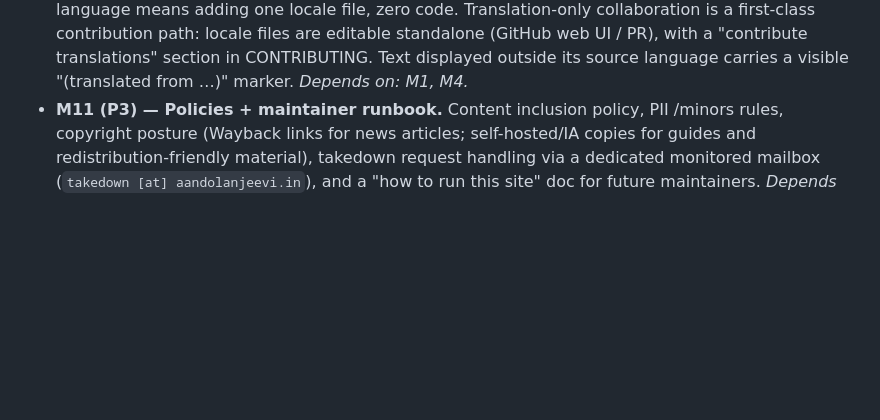
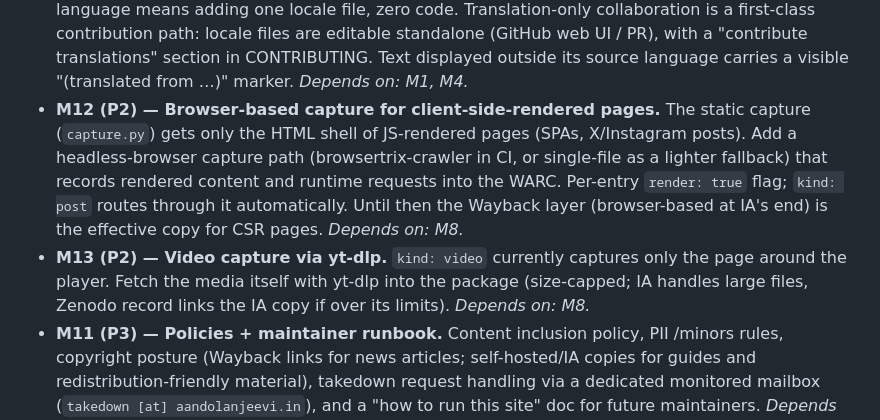
Before and after one commit to aandolanjeevi/aandolanjeevi.in, a Markdown page: PLAN.md, the part around the change. Drawn GitHub-style; blank space fills up the shorter version.

Commit message:
docs: log browser-based capture and yt-dlp video capture as must-do (M12, M13)
Co-Authored-By: Claude Fable 5 <noreply@anthropic.com>
Claude-Session: https://claude.ai/code/session_0122L5KmC4PGzhoomW673n72

```diff
--- a/PLAN.md
+++ b/PLAN.md
@@ -105,6 +105,18 @@ if the source disappears.
   "contribute translations" section in CONTRIBUTING. Text displayed outside
   its source language carries a visible "(translated from …)" marker.
   _Depends on: M1, M4._
+- **M12 (P2) — Browser-based capture for client-side-rendered pages.** The
+  static capture (`capture.py`) gets only the HTML shell of JS-rendered pages
+  (SPAs, X/Instagram posts). Add a headless-browser capture path
+  (browsertrix-crawler in CI, or single-file as a lighter fallback) that
+  records rendered content and runtime requests into the WARC. Per-entry
+  `render: true` flag; `kind: post` routes through it automatically. Until
+  then the Wayback layer (browser-based at IA's end) is the effective copy
+  for CSR pages. _Depends on: M8._
+- **M13 (P2) — Video capture via yt-dlp.** `kind: video` currently captures
+  only the page around the player. Fetch the media itself with yt-dlp into
+  the package (size-capped; IA handles large files, Zenodo record links the
+  IA copy if over its limits). _Depends on: M8._
 - **M11 (P3) — Policies + maintainer runbook.** Content inclusion policy, PII
   /minors rules, copyright posture (Wayback links for news articles;
   self-hosted/IA copies for guides and redistribution-friendly material),
```
